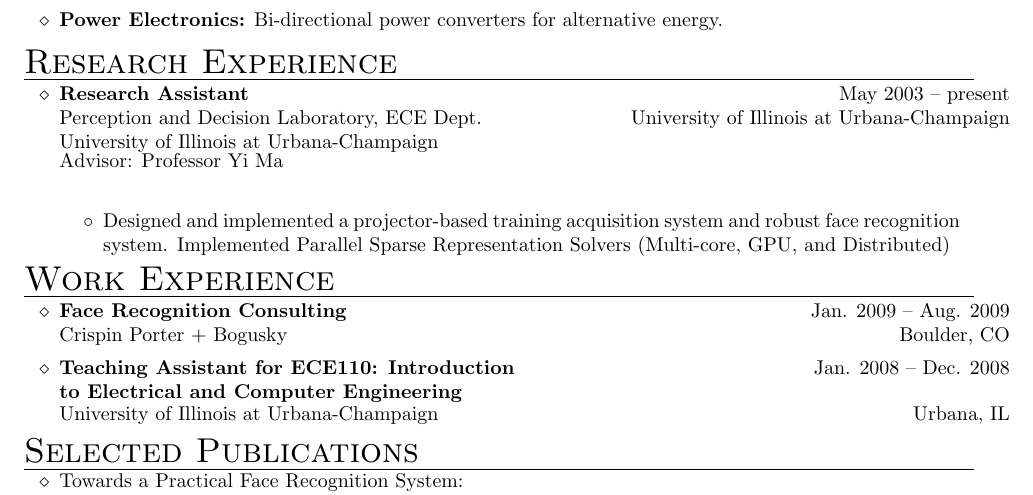
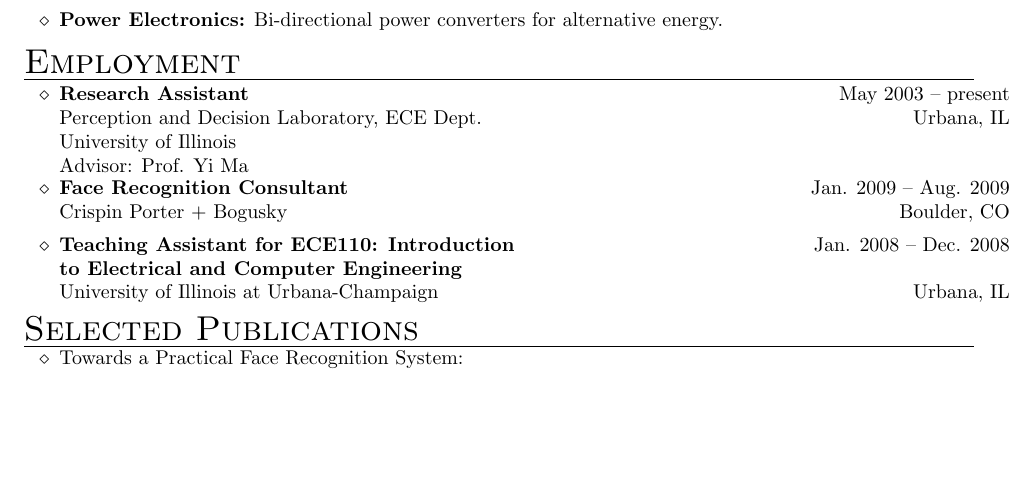
Before and after one commit to drewm1980/resume, a LaTeX CV (andrew_wagner_cv.tex): part of page 1 of 2, cut so that both start at the same text, the shorter picture padded with empty space. Compiled offline with pdfLaTeX.

Commit message:
Final version, sending to Moritz

```diff
--- a/andrew_wagner_cv.tex
+++ b/andrew_wagner_cv.tex
@@ -84,34 +84,23 @@ Graduated with Honors and a Minor in Mathematics
 \end{itemize}
 
 \vspace{-3mm}
-\section{Research Experience}
+\section{Employment}
 \begin{itemize}
 \item
 	\spaceline
 	\title{\bf Research Assistant}
-\employer{Perception and Decision Laboratory, ECE Dept. \\ University of Illinois at Urbana-Champaign}
-\location{\uiuc}
+	\employer{Perception and Decision Laboratory, ECE Dept. \\ University of Illinois\\ Advisor: Prof. Yi Ma}
+	\location{Urbana, IL}
 	\dates{May 2003 -- present}
 	\begin{position}
-Advisor: Professor Yi Ma \\
-		\begin{itemize}
-\item Designed and implemented a projector-based training acquisition system and robust face recognition system. Implemented Parallel Sparse Representation Solvers (Multi-core, GPU, and Distributed)
-	\end{itemize}
-	\vspace{-4mm}
+	\vspace{-2mm}
 	\end{position}
-	\end{itemize}
-
-	\vspace{-2mm}
-	\section{Work Experience}
-	\begin{itemize}
 \item
-	\spaceline
-	\title{\bf Face Recognition Consulting}
+	\title{\bf Face Recognition Consultant}
 	\employer{Crispin Porter + Bogusky}
 	\location{Boulder, CO}
 	\dates{Jan. 2009 -- Aug. 2009}
 	\begin{position}
-	%Advisor: Terrence Curran \\
 	\vspace{-4mm}
 	\end{position}
 \item
```
Lines whose indentation alone changed are shown as unchanged.
